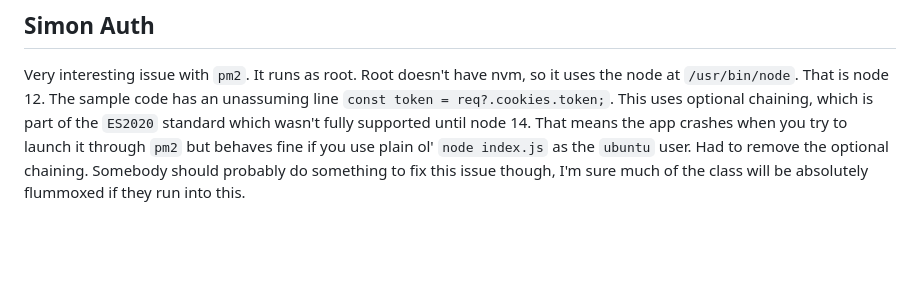
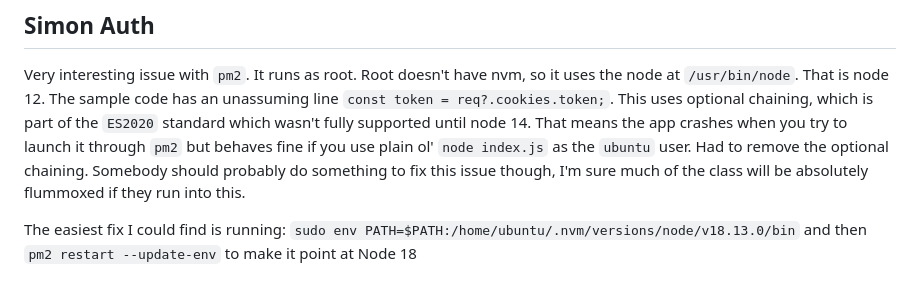
Before and after one commit to dannflor/startup, a Markdown page: README.md, the part around the change. GitHub-like rendering; blank space fills up the shorter version.

```diff
--- a/README.md
+++ b/README.md
@@ -55,3 +55,5 @@ You introduce a tiny bit of latency by querying from the AtlasDB rather than you
 
 ## Simon Auth
 Very interesting issue with `pm2`. It runs as root. Root doesn't have nvm, so it uses the node at `/usr/bin/node`. That is node 12. The sample code has an unassuming line `const token = req?.cookies.token;`. This uses optional chaining, which is part of the `ES2020` standard which wasn't fully supported until node 14. That means the app crashes when you try to launch it through `pm2` but behaves fine if you use plain ol' `node index.js` as the `ubuntu` user. Had to remove the optional chaining. Somebody should probably do something to fix this issue though, I'm sure much of the class will be absolutely flummoxed if they run into this.
+
+The easiest fix I could find is running: `sudo env PATH=$PATH:/home/ubuntu/.nvm/versions/node/v18.13.0/bin` and then `pm2 restart --update-env` to make it point at Node 18
```
